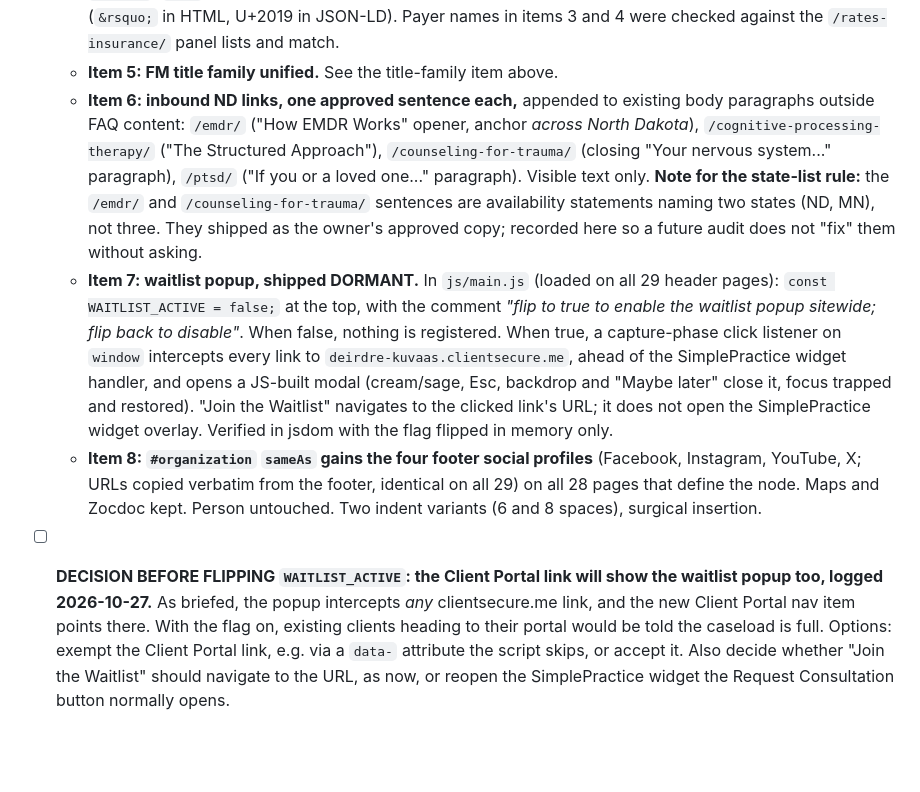
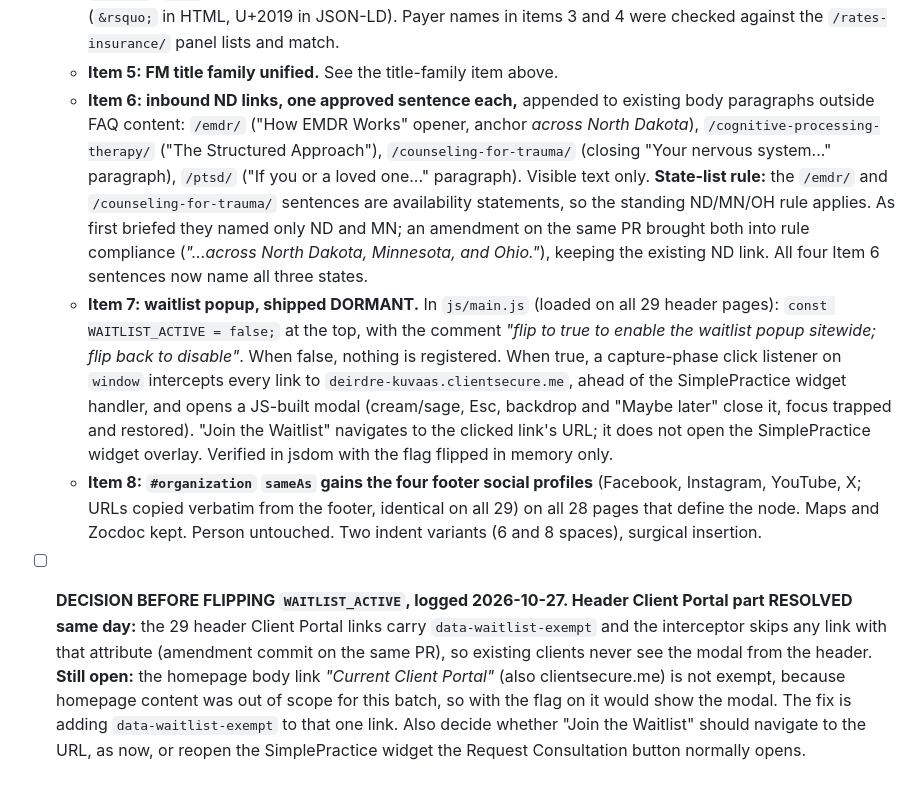
Before and after one commit to inner-world-counseling/inner-world-marketing, a Markdown page: docs/repo-audit.md, the part around the change. Rendered like a GitHub page; blank space fills up the shorter version.

Commit message:
docs/repo-audit.md: record the PR #86 amendments
Item 6 note now says the /emdr/ and /counseling-for-trauma/ sentences
were brought into three-state compliance, not left as exceptions. The
waitlist decision item records the header Client Portal exemption as
resolved and keeps open the one remaining case: the homepage body
"Current Client Portal" link, not exempted because homepage content was
out of scope.

Co-Authored-By: Claude Opus 5.5 <noreply@anthropic.com>

```diff
--- a/docs/repo-audit.md
+++ b/docs/repo-audit.md
@@ -447,7 +447,7 @@ The catch-all trailing-slash redirect rule was deliberately removed because Netl
   - **Item 3: two ND FAQs appended to the microdata `FAQPage` (now 7).** *"Why do clients choose online therapy in ND instead of driving to an office?"* and *"Do you accept Blue Cross Blue Shield of North Dakota?"* (links `/rates-insurance/`). The existing five are byte-untouched. The ND page is still microdata-only (see the open schema item above).
   - **Item 4: one FM FAQ, *"Do you take Blue Cross Blue Shield in Fargo-Moorhead?"*.** **The brief described FM's FAQs as microdata; they are not.** FM uses `.faq-item` visible markup mirrored by a JSON-LD `FAQPage` (`#faq`), so the question was added to both in lockstep. Apostrophes follow the page convention (`&rsquo;` in HTML, U+2019 in JSON-LD). Payer names in items 3 and 4 were checked against the `/rates-insurance/` panel lists and match.
   - **Item 5: FM title family unified.** See the title-family item above.
-  - **Item 6: inbound ND links, one approved sentence each,** appended to existing body paragraphs outside FAQ content: `/emdr/` ("How EMDR Works" opener, anchor *across North Dakota*), `/cognitive-processing-therapy/` ("The Structured Approach"), `/counseling-for-trauma/` (closing "Your nervous system..." paragraph), `/ptsd/` ("If you or a loved one..." paragraph). Visible text only. **Note for the state-list rule:** the `/emdr/` and `/counseling-for-trauma/` sentences are availability statements naming two states (ND, MN), not three. They shipped as the owner's approved copy; recorded here so a future audit does not "fix" them without asking.
+  - **Item 6: inbound ND links, one approved sentence each,** appended to existing body paragraphs outside FAQ content: `/emdr/` ("How EMDR Works" opener, anchor *across North Dakota*), `/cognitive-processing-therapy/` ("The Structured Approach"), `/counseling-for-trauma/` (closing "Your nervous system..." paragraph), `/ptsd/` ("If you or a loved one..." paragraph). Visible text only. **State-list rule:** the `/emdr/` and `/counseling-for-trauma/` sentences are availability statements, so the standing ND/MN/OH rule applies. As first briefed they named only ND and MN; an amendment on the same PR brought both into rule compliance (*"...across North Dakota, Minnesota, and Ohio."*), keeping the existing ND link. All four Item 6 sentences now name all three states.
   - **Item 7: waitlist popup, shipped DORMANT.** In `js/main.js` (loaded on all 29 header pages): `const WAITLIST_ACTIVE = false;` at the top, with the comment *"flip to true to enable the waitlist popup sitewide; flip back to disable"*. When false, nothing is registered. When true, a capture-phase click listener on `window` intercepts every link to `deirdre-kuvaas.clientsecure.me`, ahead of the SimplePractice widget handler, and opens a JS-built modal (cream/sage, Esc, backdrop and "Maybe later" close it, focus trapped and restored). "Join the Waitlist" navigates to the clicked link's URL; it does not open the SimplePractice widget overlay. Verified in jsdom with the flag flipped in memory only.
   - **Item 8: `#organization` `sameAs` gains the four footer social profiles** (Facebook, Instagram, YouTube, X; URLs copied verbatim from the footer, identical on all 29) on all 28 pages that define the node. Maps and Zocdoc kept. Person untouched. Two indent variants (6 and 8 spaces), surgical insertion.
-- [ ] **DECISION BEFORE FLIPPING `WAITLIST_ACTIVE`: the Client Portal link will show the waitlist popup too, logged 2026-10-27.** As briefed, the popup intercepts *any* clientsecure.me link, and the new Client Portal nav item points there. With the flag on, existing clients heading to their portal would be told the caseload is full. Options: exempt the Client Portal link, e.g. via a `data-` attribute the script skips, or accept it. Also decide whether "Join the Waitlist" should navigate to the URL, as now, or reopen the SimplePractice widget the Request Consultation button normally opens.
+- [ ] **DECISION BEFORE FLIPPING `WAITLIST_ACTIVE`, logged 2026-10-27. Header Client Portal part RESOLVED same day:** the 29 header Client Portal links carry `data-waitlist-exempt` and the interceptor skips any link with that attribute (amendment commit on the same PR), so existing clients never see the modal from the header. **Still open:** the homepage body link *"Current Client Portal"* (also clientsecure.me) is not exempt, because homepage content was out of scope for this batch, so with the flag on it would show the modal. The fix is adding `data-waitlist-exempt` to that one link. Also decide whether "Join the Waitlist" should navigate to the URL, as now, or reopen the SimplePractice widget the Request Consultation button normally opens.
```
